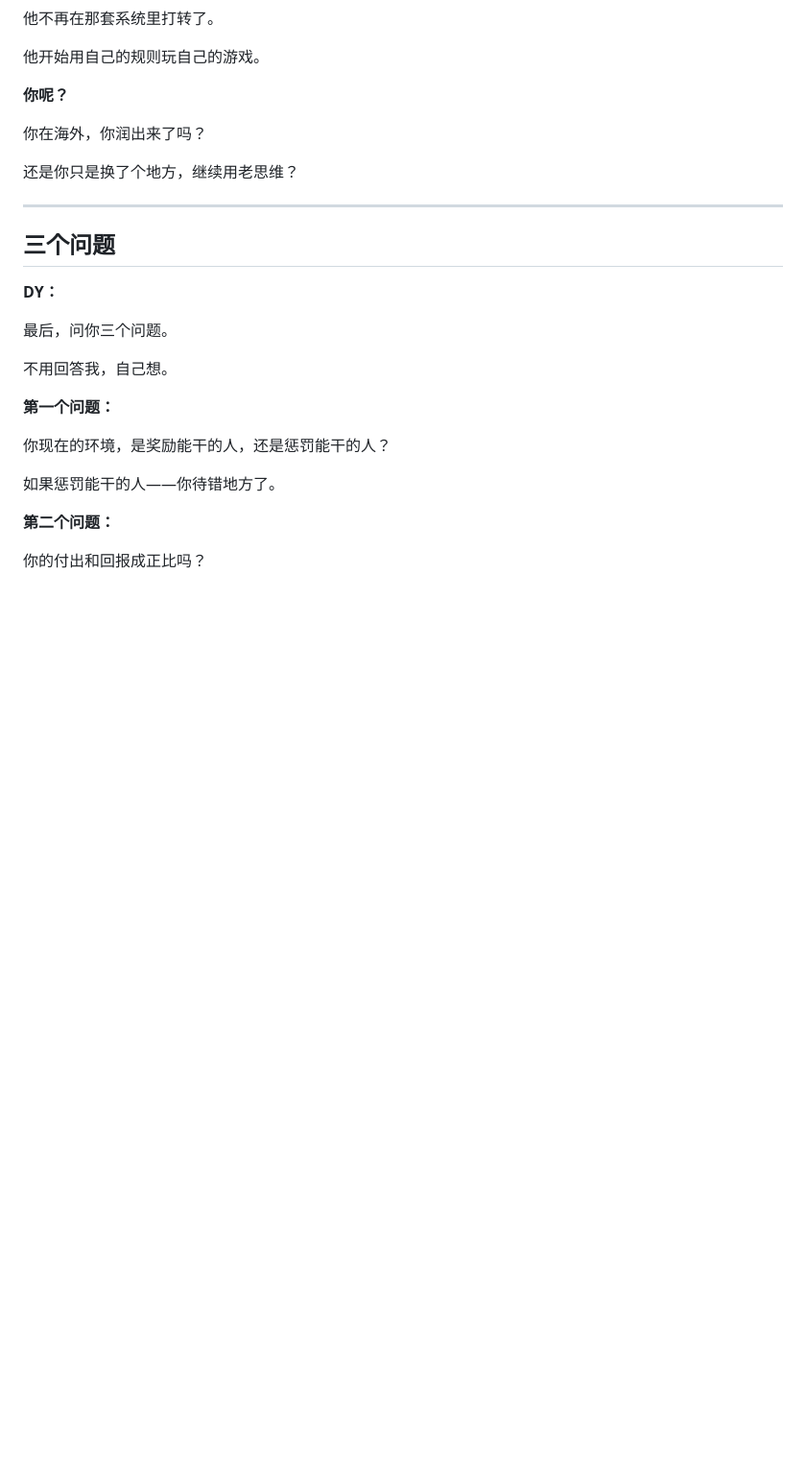
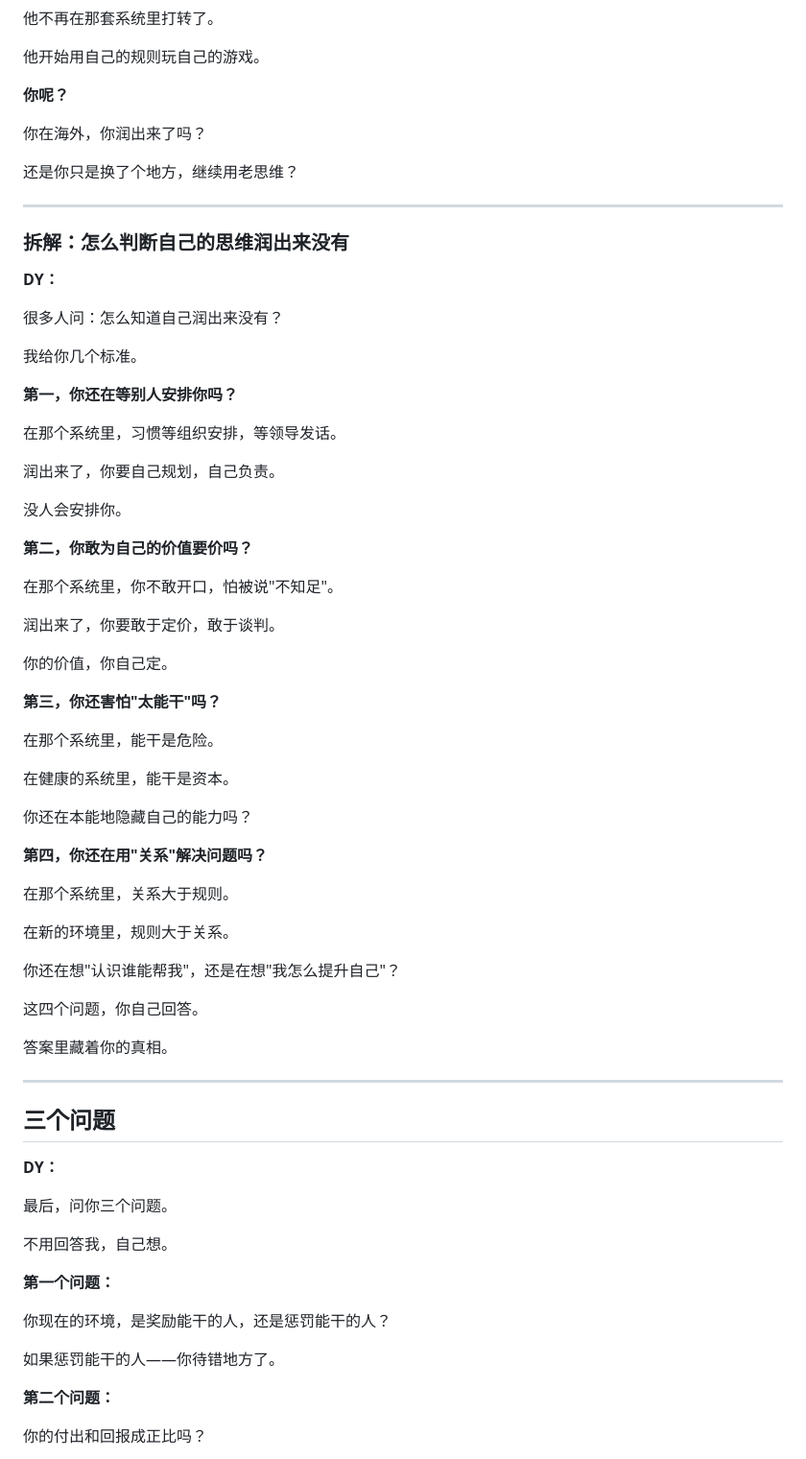
Before and after one commit to miaom9897-pixel/podcast-generator, a Markdown page: scripts/capital-stories-02-chu-shijian-v6.md, the part around the change printed below. Shown: that part at 96% size. Rendered like a GitHub page; blank space fills up the shorter version.

```diff
--- a/scripts/capital-stories-02-chu-shijian-v6.md
+++ b/scripts/capital-stories-02-chu-shijian-v6.md
@@ -378,6 +534,52 @@
 你在海外，你润出来了吗？
 
 还是你只是换了个地方，继续用老思维？
+
+---
+
+### 拆解：怎么判断自己的思维润出来没有
+
+**DY：**
+
+很多人问：怎么知道自己润出来没有？
+
+我给你几个标准。
+
+**第一，你还在等别人安排你吗？**
+
+在那个系统里，习惯等组织安排，等领导发话。
+
+润出来了，你要自己规划，自己负责。
+
+没人会安排你。
+
+**第二，你敢为自己的价值要价吗？**
+
+在那个系统里，你不敢开口，怕被说"不知足"。
+
+润出来了，你要敢于定价，敢于谈判。
+
+你的价值，你自己定。
+
+**第三，你还害怕"太能干"吗？**
+
+在那个系统里，能干是危险。
+
+在健康的系统里，能干是资本。
+
+你还在本能地隐藏自己的能力吗？
+
+**第四，你还在用"关系"解决问题吗？**
+
+在那个系统里，关系大于规则。
+
+在新的环境里，规则大于关系。
+
+你还在想"认识谁能帮我"，还是在想"我怎么提升自己"？
+
+这四个问题，你自己回答。
+
+答案里藏着你的真相。
 
 ---
 
```
Also changed, not shown: other parts of scripts/capital-stories-02-chu-shijian-v6.md (+156 -0 lines).
